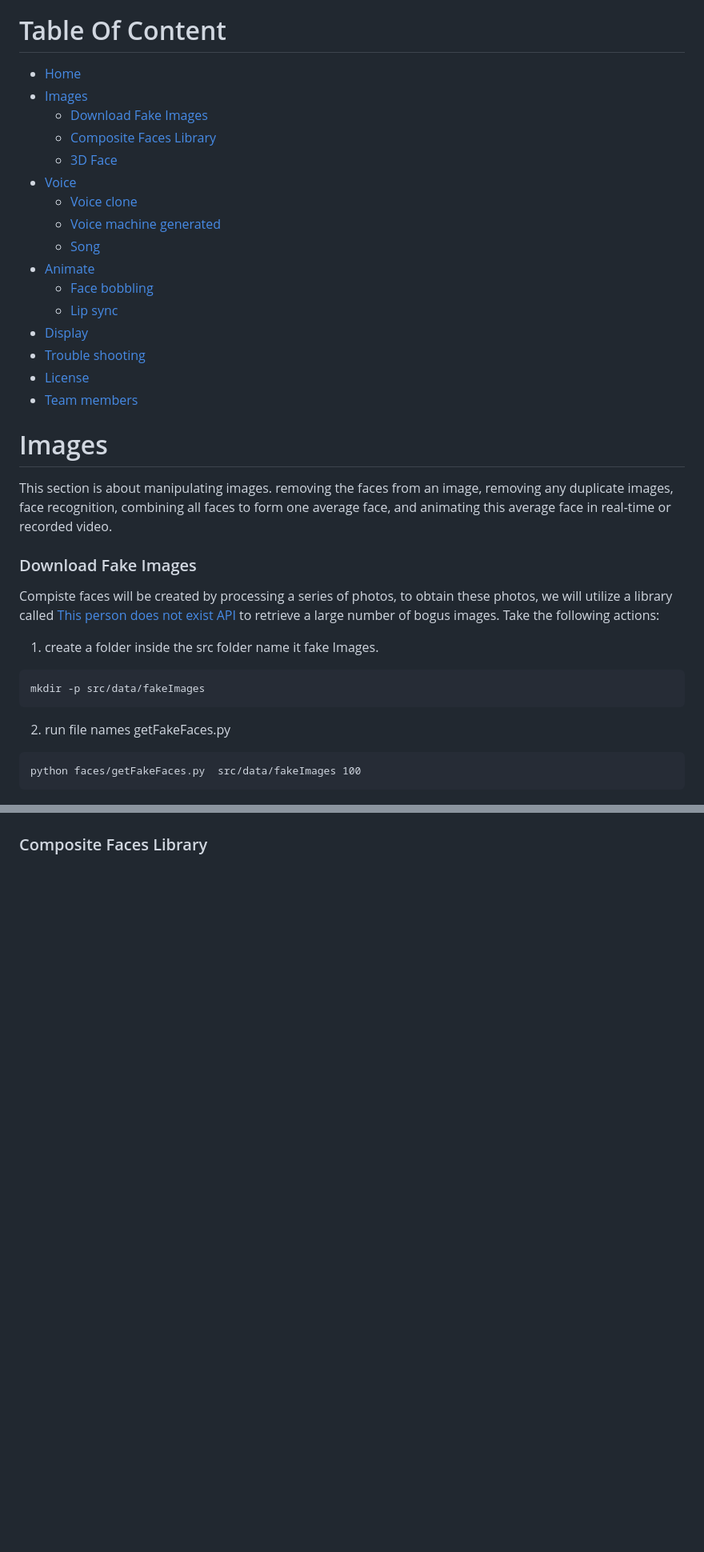
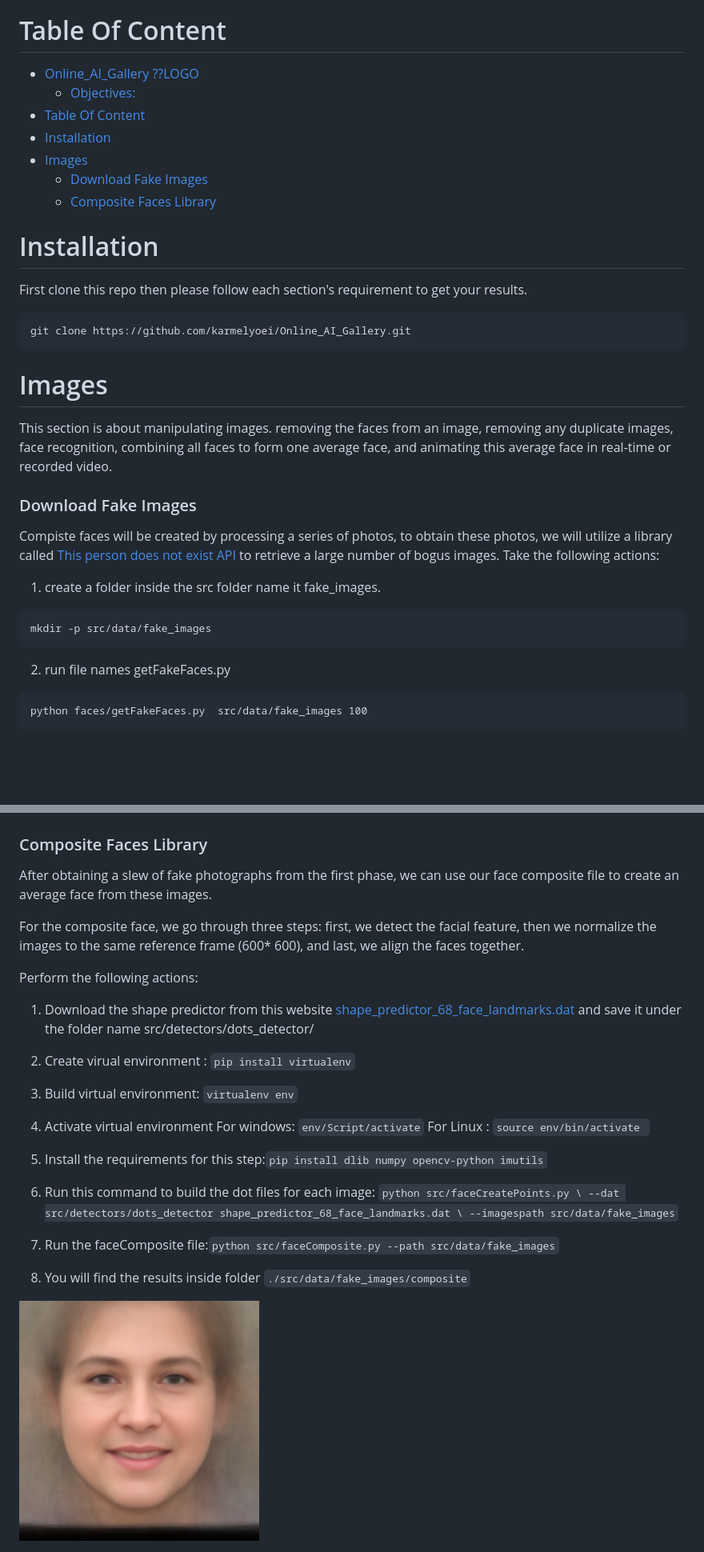
Before and after one commit to aLifveForms/Online_AI_Gallery, a Markdown page: README.md, 2 parts joined by grey strips. Shown: that part at 80% size. GitHub-like rendering; pictures changed too: doc/face_composite.small.png (added); blank space fills up the shorter version.

Commit message:
Composite face Section

````diff
--- a/README.md
+++ b/README.md
@@ -22,22 +22,23 @@
 
 # Table Of Content
 
-- [Home](#Online_AI_Gallery)
-- [Images](#Images)
-  - [Download Fake Images](#Download-Fake-Images)
-  - [Composite Faces Library](#Composite-Faces-Library)
-  - [3D Face](#face-3d)
-- [Voice](#voice)
-  - [Voice clone](#voice-clone)
-  - [Voice machine generated](#voice-machine-generated)
-  - [Song](#song)
-- [Animate](#animate)
-  - [Face bobbling](#face-bobbling)
-  - [Lip sync](#lip-sync)
-- [Display](#display)
-- [Trouble shooting](#trouble-shooting)
-- [License](LICENSE)
-- [Team members](#team-members)
+- [Online_AI_Gallery    ??LOGO](#online_ai_gallery----logo)
+  - [Objectives:](#objectives)
+- [Table Of Content](#table-of-content)
+- [Installation](#installation)
+- [Images](#images)
+    - [Download Fake Images](#download-fake-images)
+    - [Composite Faces Library](#composite-faces-library)
+
+
+# Installation
+
+First clone this repo then please follow each section's requirement to get your  results.
+
+```
+git clone https://github.com/karmelyoei/Online_AI_Gallery.git
+```
+
 
 # Images
 
@@ -46,19 +47,45 @@ This section is about manipulating images. removing the faces from an image, rem
 ### Download Fake Images
 Compiste faces will be created by processing a series of photos, to obtain these photos, we will utilize a library called [This person does not exist API](https://pypi.org/project/thispersondoesnotexist/) to retrieve a large number of bogus images. Take the following actions:
 
-1. create a folder inside the src folder name it fake Images.
+1. create a folder inside the src folder name it fake_images.
 
 ```p
-mkdir -p src/data/fakeImages
+mkdir -p src/data/fake_images
 ```
 
 2. run file names getFakeFaces.py
 
 ```p
-python faces/getFakeFaces.py  src/data/fakeImages 100
+python faces/getFakeFaces.py  src/data/fake_images 100
 ```
 ![example](doc/fakeFaces.jpg)
 
 
 
 ### Composite Faces Library
+
+After obtaining a slew of fake photographs from the first phase, we can use our face composite file to create an average face from these images.
+
+For the composite face, we go through three steps: first, we detect the facial feature, then we normalize the images to the same reference frame (600* 600), and last, we align the faces together.
+
+Perform the following actions:
+
+1. Download the shape predictor from this website [shape_predictor_68_face_landmarks.dat](https://github.com/davisking/dlib-models.) and save it under the folder name src/detectors/dots_detector/
+
+2. Create virual environment : ```pip install virtualenv```
+
+3. Build virtual environment: ```virtualenv env```
+
+4. Activate virtual environment
+For windows: ```env/Script/activate```
+For Linux : ```source env/bin/activate ```
+
+5. Install the requirements for this step:```pip install dlib numpy opencv-python imutils```
+
+6. Run this command to build the dot files for each image: ```python src/faceCreatePoints.py \ --dat src/detectors/dots_detector shape_predictor_68_face_landmarks.dat \
+  --imagespath src/data/fake_images```
+
+7. Run the faceComposite file:```python src/faceComposite.py --path src/data/fake_images```
+8. You will find the results inside folder ```./src/data/fake_images/composite```
+
+ <div style="text-align:center"><img src="doc/face_composite.small.png" /></div>
````
Also changed, not shown: 2 other files.
